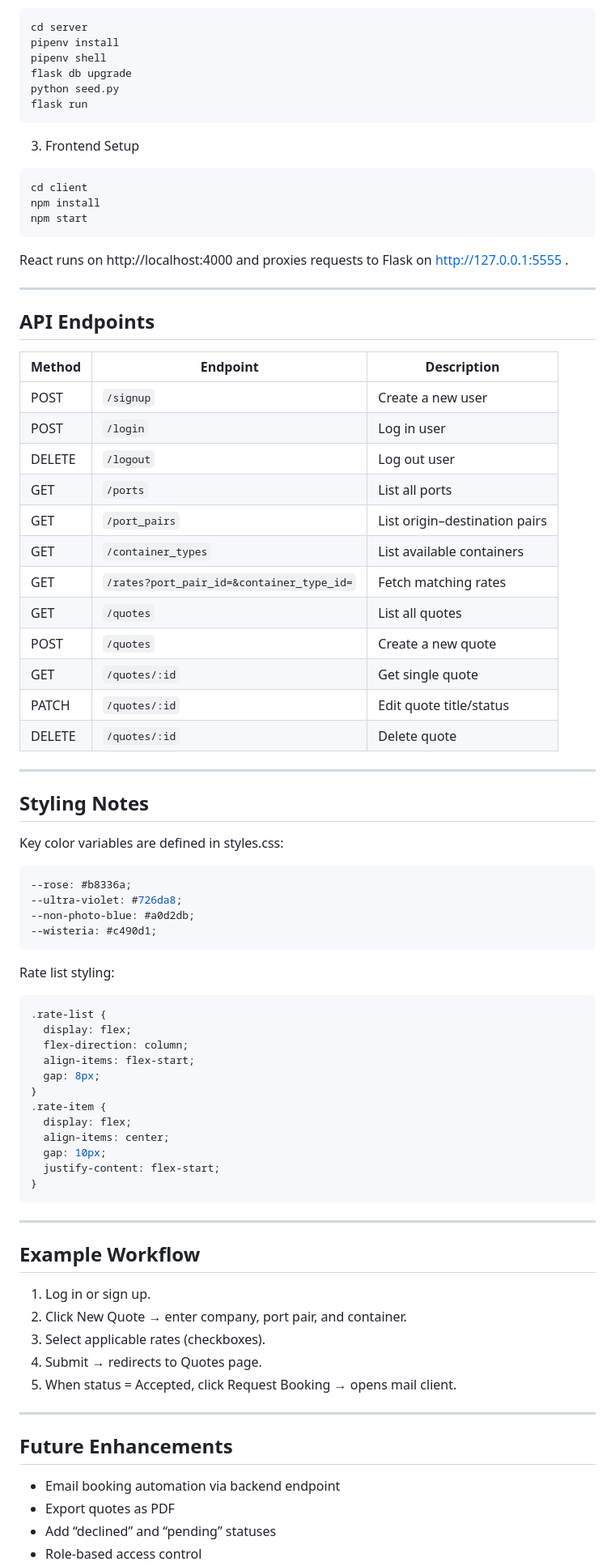
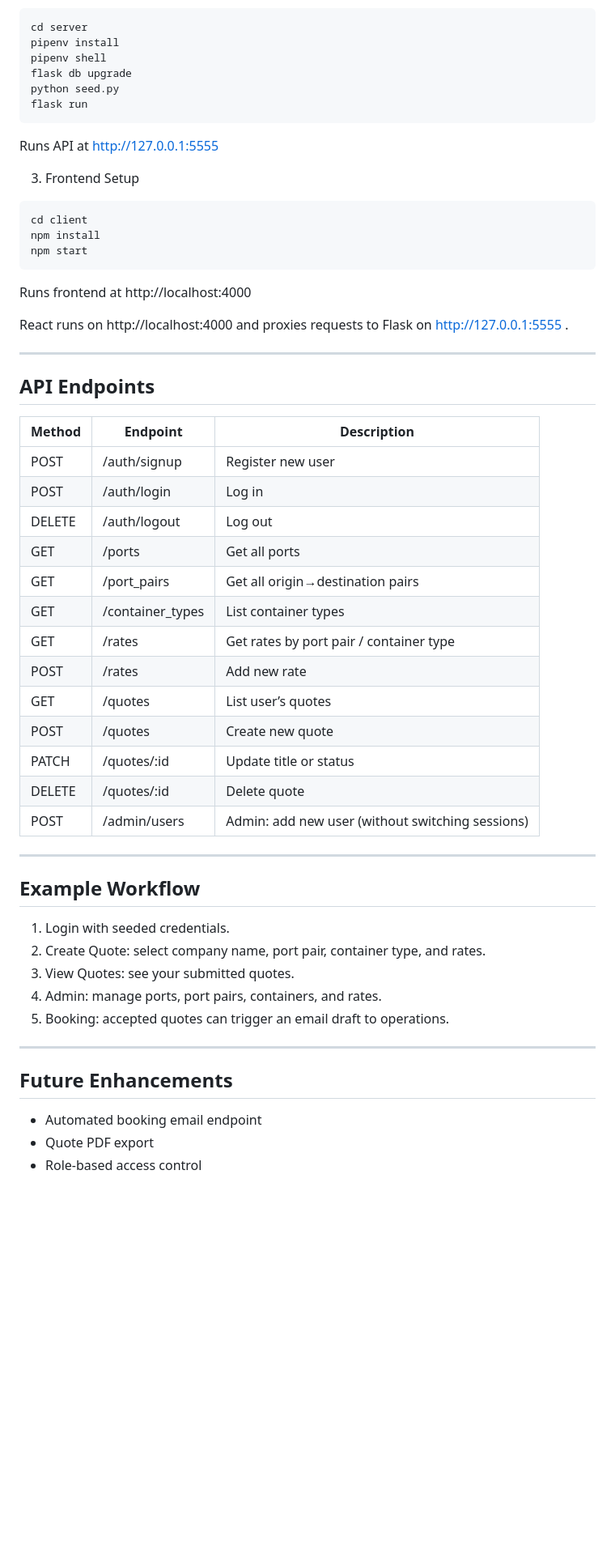
Before and after one commit to c-joss/freight-quotes, a Markdown page: README.md, the part around one of its changes. Shown at 81% size. Rendered like a GitHub page; blank space fills up the shorter version.

Commit message:
docs(readme): update README for accuracy and clarity

````diff
--- a/README.md
+++ b/README.md
@@ -90,6 +151,8 @@ python seed.py
 flask run
 ```
 
+Runs API at http://127.0.0.1:5555
+
 3. Frontend Setup
 
 ```bash
@@ -97,6 +160,8 @@ cd client
 npm install
 npm start
 ```
+
+Runs frontend at http://localhost:4000
 
 React runs on http://localhost:4000
 and proxies requests to Flask on http://127.0.0.1:5555
@@ -106,66 +171,36 @@ and proxies requests to Flask on http://127.0.0.1:5555
 
 ## API Endpoints
 
-| **Method** | **Endpoint**                              | **Description**               |
-| ---------- | ----------------------------------------- | ----------------------------- |
-| POST       | `/signup`                                 | Create a new user             |
-| POST       | `/login`                                  | Log in user                   |
-| DELETE     | `/logout`                                 | Log out user                  |
-| GET        | `/ports`                                  | List all ports                |
-| GET        | `/port_pairs`                             | List origin–destination pairs |
-| GET        | `/container_types`                        | List available containers     |
-| GET        | `/rates?port_pair_id=&container_type_id=` | Fetch matching rates          |
-| GET        | `/quotes`                                 | List all quotes               |
-| POST       | `/quotes`                                 | Create a new quote            |
-| GET        | `/quotes/:id`                             | Get single quote              |
-| PATCH      | `/quotes/:id`                             | Edit quote title/status       |
-| DELETE     | `/quotes/:id`                             | Delete quote                  |
-
----
-
-## Styling Notes
-
-Key color variables are defined in styles.css:
-
-```css
---rose: #b8336a;
---ultra-violet: #726da8;
---non-photo-blue: #a0d2db;
---wisteria: #c490d1;
-```
-
-Rate list styling:
-
-```css
-.rate-list {
-  display: flex;
-  flex-direction: column;
-  align-items: flex-start;
-  gap: 8px;
-}
-.rate-item {
-  display: flex;
-  align-items: center;
-  gap: 10px;
-  justify-content: flex-start;
-}
-```
+| **Method** | **Endpoint**     | **Description**                                  |
+| ---------- | ---------------- | ------------------------------------------------ |
+| POST       | /auth/signup     | Register new user                                |
+| POST       | /auth/login      | Log in                                           |
+| DELETE     | /auth/logout     | Log out                                          |
+| GET        | /ports           | Get all ports                                    |
+| GET        | /port_pairs      | Get all origin→destination pairs                 |
+| GET        | /container_types | List container types                             |
+| GET        | /rates           | Get rates by port pair / container type          |
+| POST       | /rates           | Add new rate                                     |
+| GET        | /quotes          | List user’s quotes                               |
+| POST       | /quotes          | Create new quote                                 |
+| PATCH      | /quotes/:id      | Update title or status                           |
+| DELETE     | /quotes/:id      | Delete quote                                     |
+| POST       | /admin/users     | Admin: add new user (without switching sessions) |
 
 ---
 
 ## Example Workflow
 
-1. Log in or sign up.
-2. Click New Quote → enter company, port pair, and container.
-3. Select applicable rates (checkboxes).
-4. Submit → redirects to Quotes page.
-5. When status = Accepted, click Request Booking → opens mail client.
+1. Login with seeded credentials.
+2. Create Quote: select company name, port pair, container type, and rates.
+3. View Quotes: see your submitted quotes.
+4. Admin: manage ports, port pairs, containers, and rates.
+5. Booking: accepted quotes can trigger an email draft to operations.
 
 ---
 
 ## Future Enhancements
 
-- Email booking automation via backend endpoint
-- Export quotes as PDF
-- Add “declined” and “pending” statuses
+- Automated booking email endpoint
+- Quote PDF export
 - Role-based access control
````
Also changed, not shown: other parts of README.md (+79 -25 lines).
